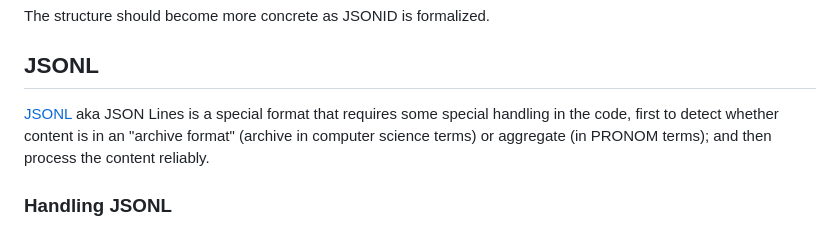
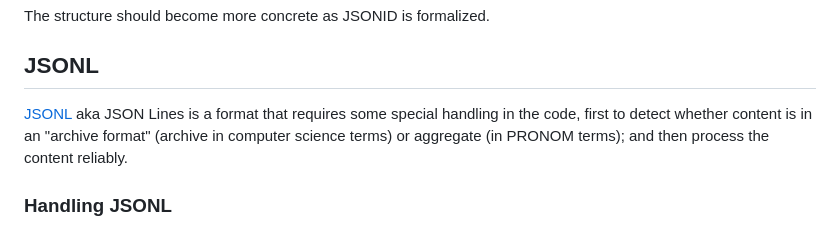
Before and after one commit to ffdev-info/jsonid, a Markdown page: README.md, the part around the change. Rendered like a GitHub page.

Commit message:
Fixup redundancy in README

```diff
--- a/README.md
+++ b/README.md
@@ -302,8 +302,8 @@ The structure should become more concrete as JSONID is formalized.
 
 ## JSONL
 
-[JSONL][jsonl-1] aka JSON Lines is a special format that requires some
-special handling in the code, first to detect whether content is in an
+[JSONL][jsonl-1] aka JSON Lines is a format that requires some special
+handling in the code, first to detect whether content is in an
 "archive format" (archive in computer science terms) or aggregate (in
 PRONOM terms); and then process the content reliably.
 
```
